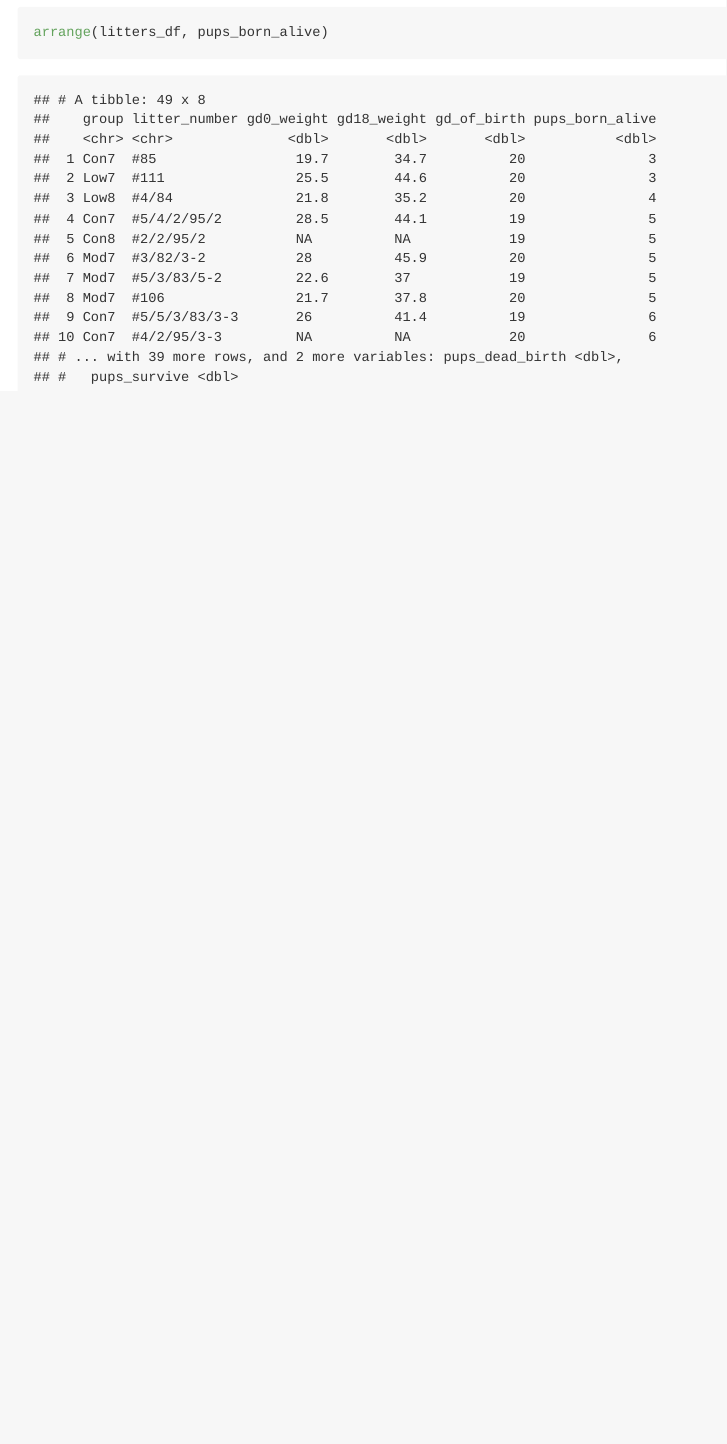
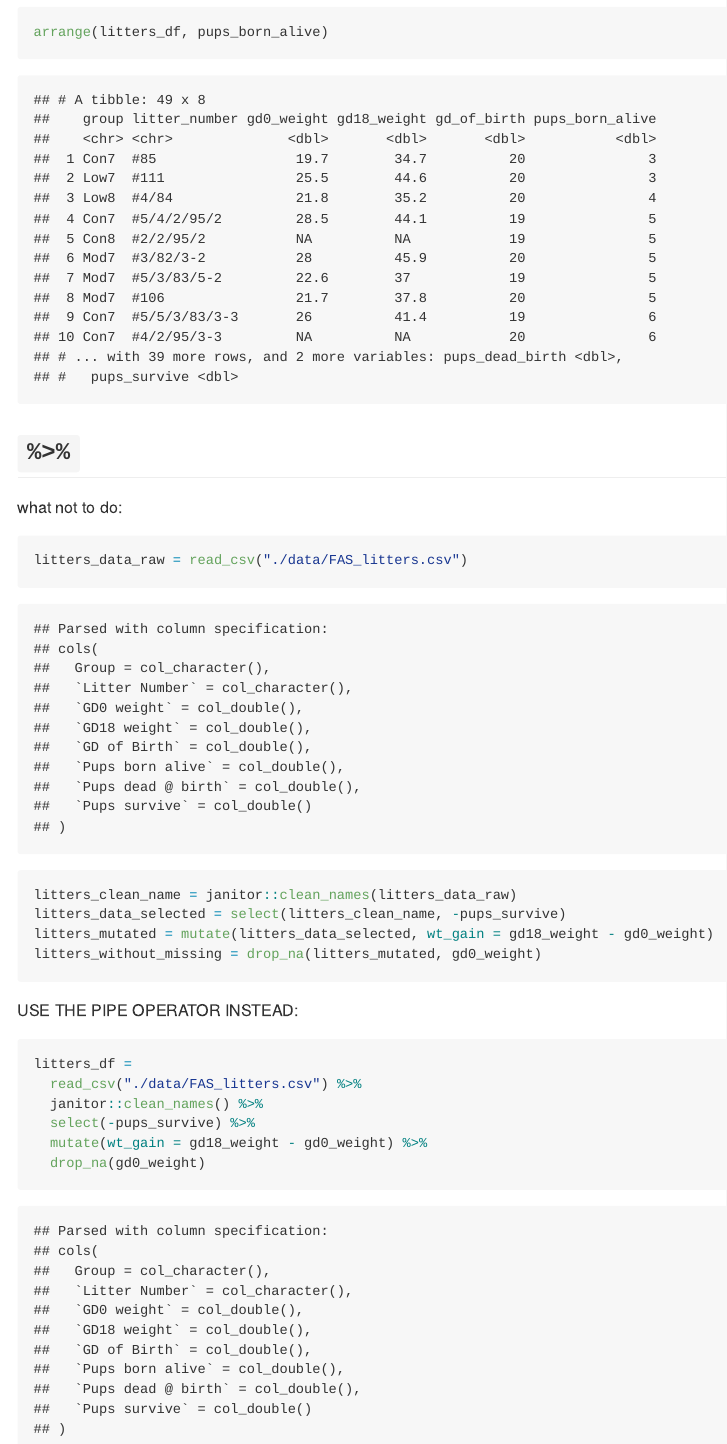
Before and after one commit to shelley-shen/data_wrangling_i, an R Markdown document (data_manipulation.Rmd): the page in a window 1100 px wide, from 7980 px down. The pictures show the output file data_manipulation.md that the author committed with the source, drawn offline in the style of GitHub.

Commit message:
pipe operator!!!

````diff
--- a/data_manipulation.Rmd
+++ b/data_manipulation.Rmd
@@ -102,3 +102,26 @@ mutate(
 ```{r}
 arrange(litters_df, pups_born_alive)
 ```
+
+
+## `%>%`
+
+what not to do:
+```{r}
+litters_data_raw = read_csv("./data/FAS_litters.csv")
+litters_clean_name = janitor::clean_names(litters_data_raw)
+litters_data_selected = select(litters_clean_name, -pups_survive)
+litters_mutated = mutate(litters_data_selected, wt_gain = gd18_weight - gd0_weight)
+litters_without_missing = drop_na(litters_mutated, gd0_weight)
+```
+
+USE THE PIPE OPERATOR INSTEAD:
+
+```{r}
+litters_df =
+  read_csv("./data/FAS_litters.csv") %>%
+  janitor::clean_names() %>%
+  select(-pups_survive) %>%
+  mutate(wt_gain = gd18_weight - gd0_weight) %>%
+  drop_na(gd0_weight)
+```
````
Also changed, not shown: data_manipulation.md.
